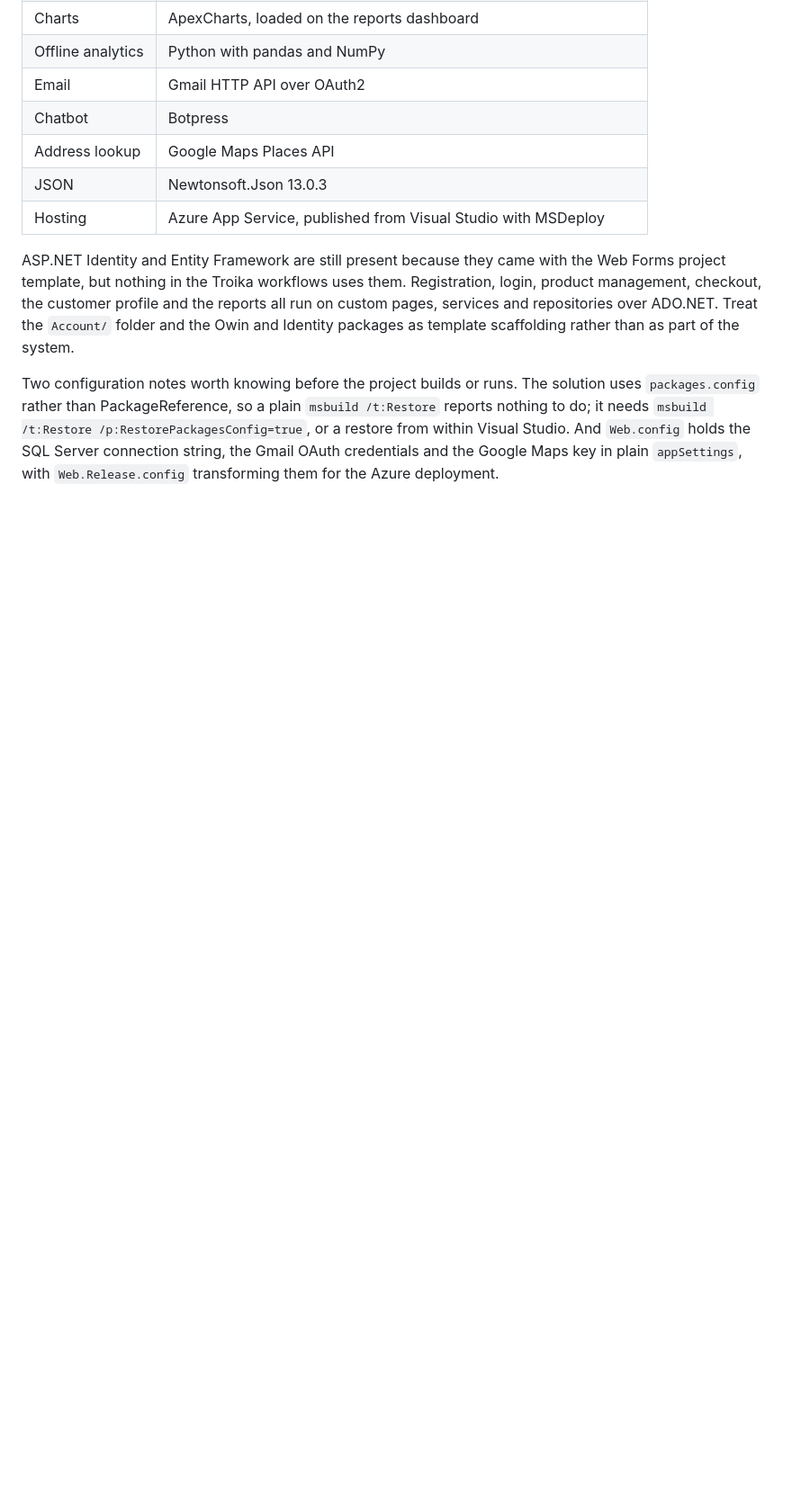
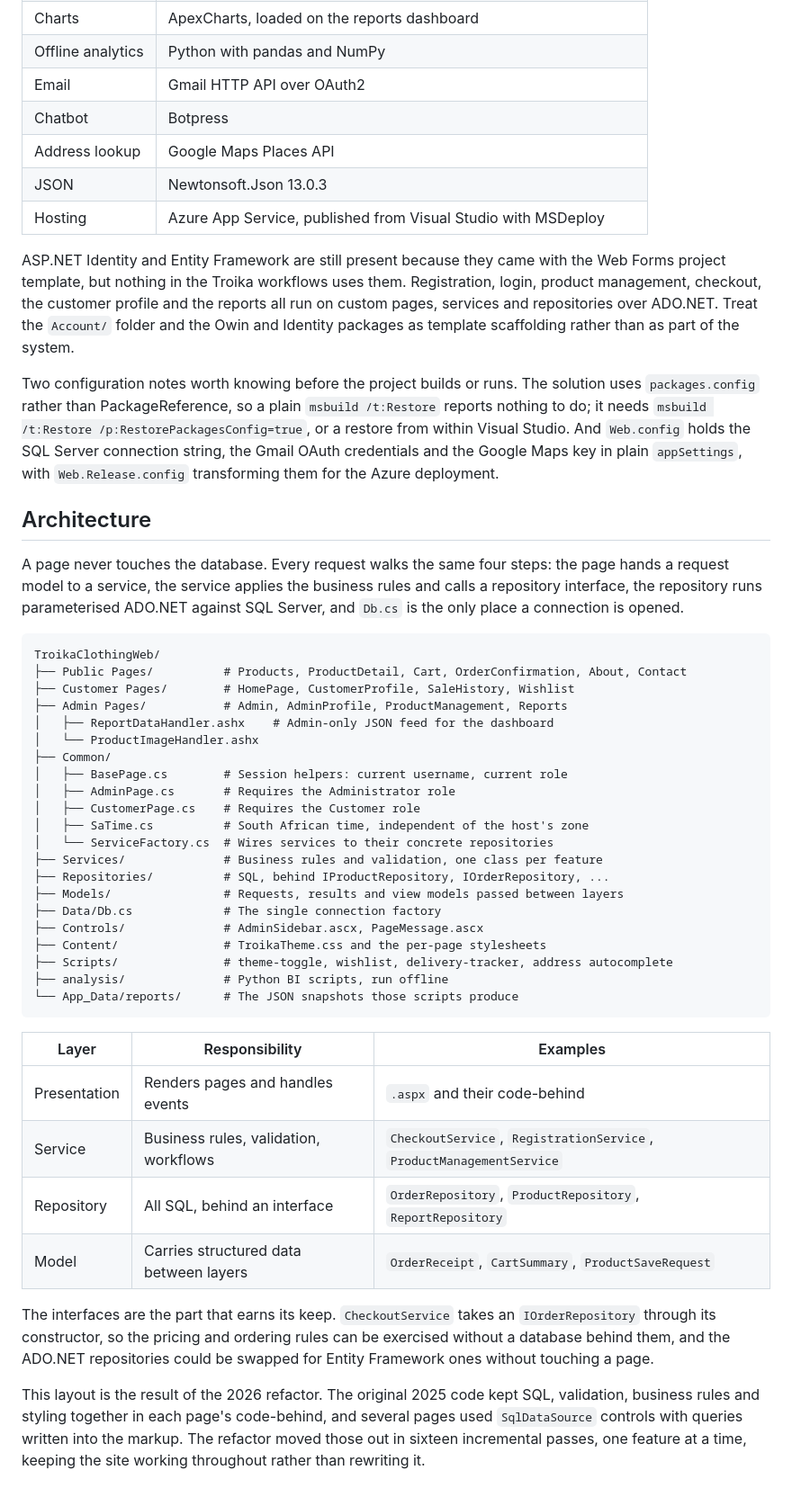
Before and after one commit to aisha-pdf/TroikaClothingWeb, a Markdown page: README.md, the part around the change. Shown at 90% size. Rendered like a GitHub page; blank space fills up the shorter version.

Commit message:
readme architecture added

````diff
--- a/README.md
+++ b/README.md
@@ -157,3 +157,52 @@ solution uses `packages.config` rather than PackageReference, so a plain
 Visual Studio. And `Web.config` holds the SQL Server connection string, the Gmail
 OAuth credentials and the Google Maps key in plain `appSettings`, with
 `Web.Release.config` transforming them for the Azure deployment.
+
+## Architecture
+
+A page never touches the database. Every request walks the same four steps: the
+page hands a request model to a service, the service applies the business rules
+and calls a repository interface, the repository runs parameterised ADO.NET
+against SQL Server, and `Db.cs` is the only place a connection is opened.
+
+```
+TroikaClothingWeb/
+├── Public Pages/          # Products, ProductDetail, Cart, OrderConfirmation, About, Contact
+├── Customer Pages/        # HomePage, CustomerProfile, SaleHistory, Wishlist
+├── Admin Pages/           # Admin, AdminProfile, ProductManagement, Reports
+│   ├── ReportDataHandler.ashx    # Admin-only JSON feed for the dashboard
+│   └── ProductImageHandler.ashx
+├── Common/
+│   ├── BasePage.cs        # Session helpers: current username, current role
+│   ├── AdminPage.cs       # Requires the Administrator role
+│   ├── CustomerPage.cs    # Requires the Customer role
+│   ├── SaTime.cs          # South African time, independent of the host's zone
+│   └── ServiceFactory.cs  # Wires services to their concrete repositories
+├── Services/              # Business rules and validation, one class per feature
+├── Repositories/          # SQL, behind IProductRepository, IOrderRepository, ...
+├── Models/                # Requests, results and view models passed between layers
+├── Data/Db.cs             # The single connection factory
+├── Controls/              # AdminSidebar.ascx, PageMessage.ascx
+├── Content/               # TroikaTheme.css and the per-page stylesheets
+├── Scripts/               # theme-toggle, wishlist, delivery-tracker, address autocomplete
+├── analysis/              # Python BI scripts, run offline
+└── App_Data/reports/      # The JSON snapshots those scripts produce
+```
+
+| Layer | Responsibility | Examples |
+| --- | --- | --- |
+| Presentation | Renders pages and handles events | `.aspx` and their code-behind |
+| Service | Business rules, validation, workflows | `CheckoutService`, `RegistrationService`, `ProductManagementService` |
+| Repository | All SQL, behind an interface | `OrderRepository`, `ProductRepository`, `ReportRepository` |
+| Model | Carries structured data between layers | `OrderReceipt`, `CartSummary`, `ProductSaveRequest` |
+
+The interfaces are the part that earns its keep. `CheckoutService` takes an
+`IOrderRepository` through its constructor, so the pricing and ordering rules can
+be exercised without a database behind them, and the ADO.NET repositories could be
+swapped for Entity Framework ones without touching a page.
+
+This layout is the result of the 2026 refactor. The original 2025 code kept SQL,
+validation, business rules and styling together in each page's code-behind, and
+several pages used `SqlDataSource` controls with queries written into the markup.
+The refactor moved those out in sixteen incremental passes, one feature at a time,
+keeping the site working throughout rather than rewriting it.
````
